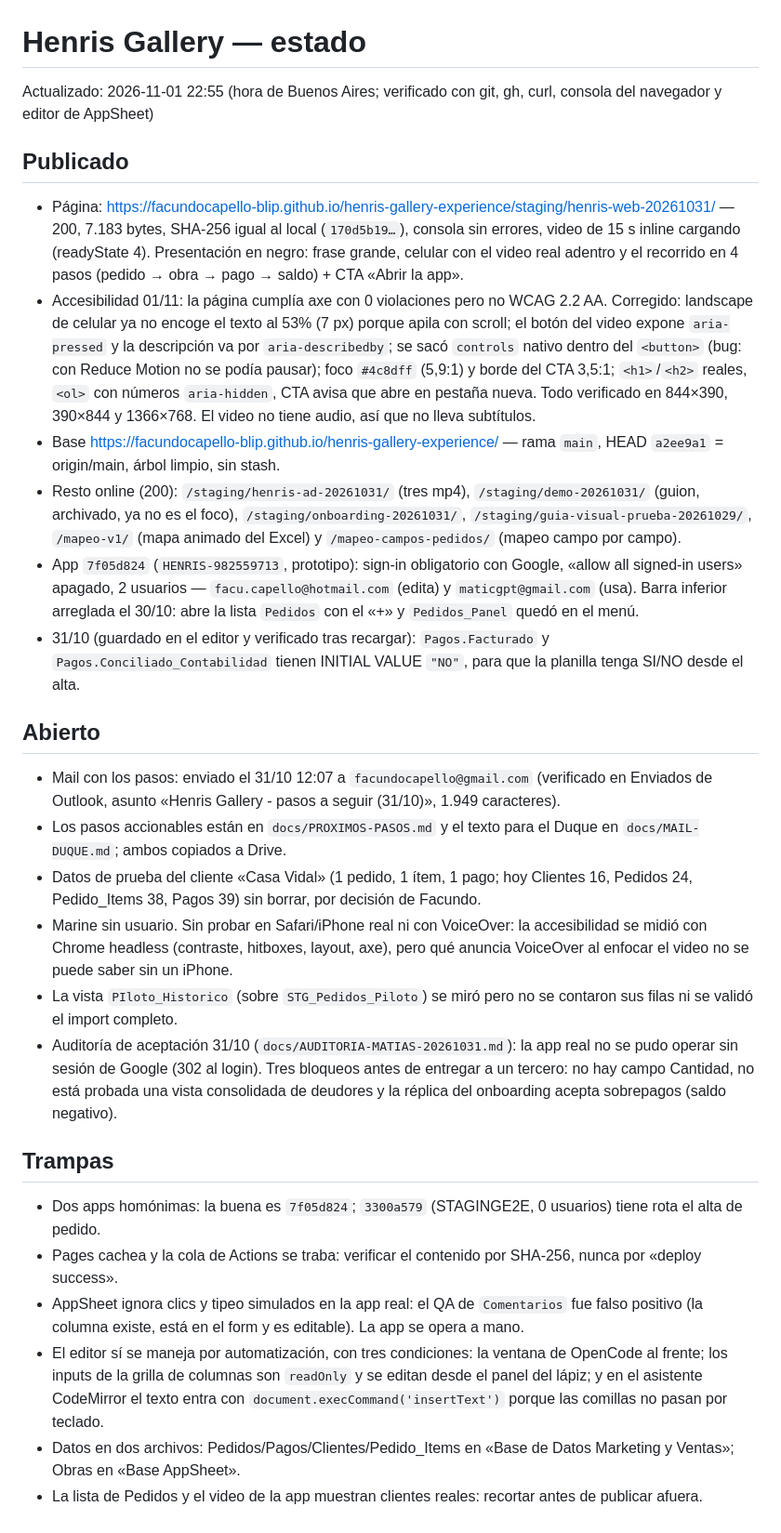
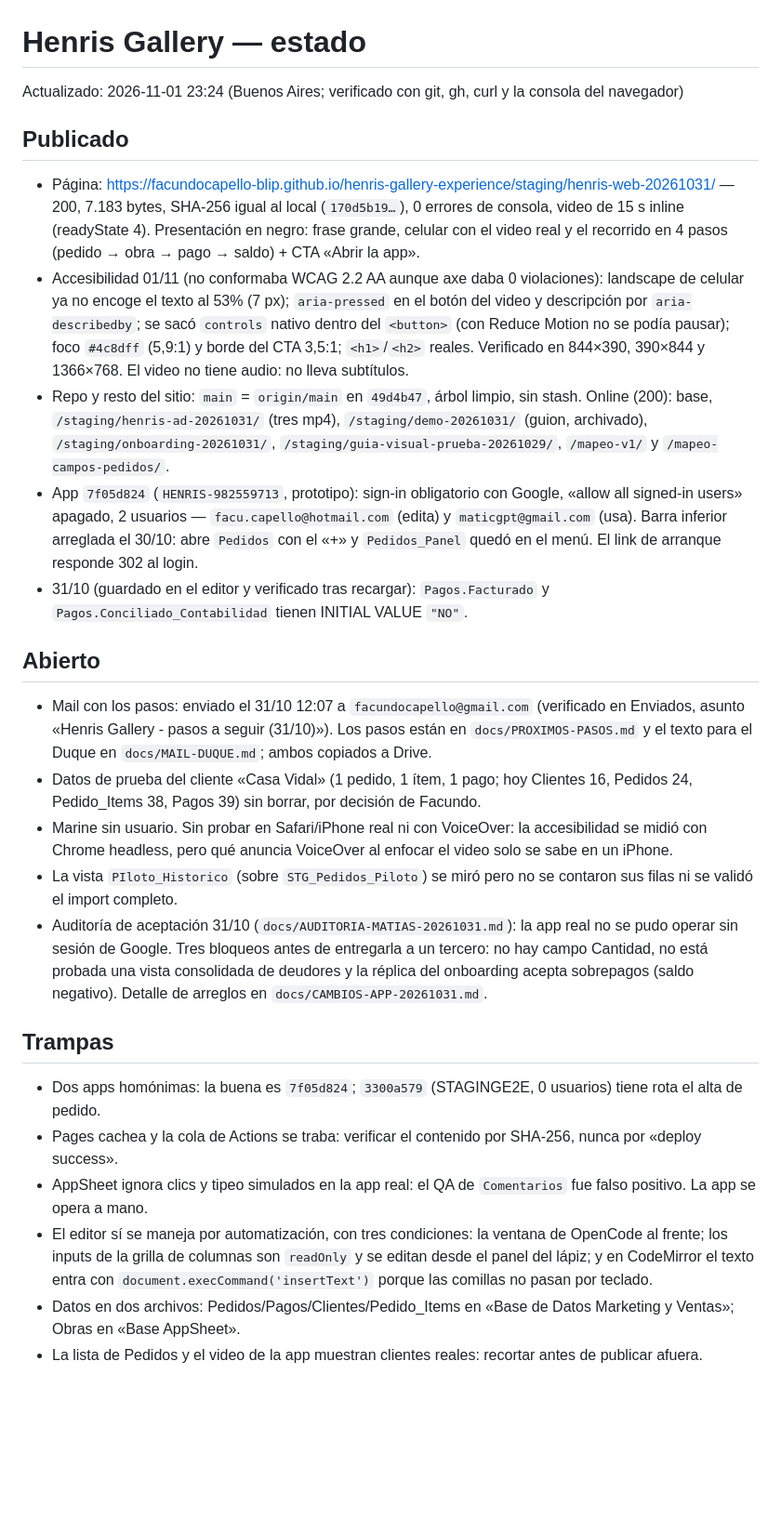
Before and after one commit to facundocapello-blip/henris-gallery-experience, a Markdown page: ESTADO.md, the part around the change. Shown at 93% size. Rendered like a GitHub page; blank space fills up the shorter version.

Commit message:
Estado: cierre 01/11 con accesibilidad publicada y verificada

```diff
--- a/ESTADO.md
+++ b/ESTADO.md
@@ -1,26 +1,24 @@
 # Henris Gallery — estado
-Actualizado: 2026-11-01 22:55 (hora de Buenos Aires; verificado con git, gh, curl, consola del navegador y editor de AppSheet)
+Actualizado: 2026-11-01 23:24 (Buenos Aires; verificado con git, gh, curl y la consola del navegador)
 
 ## Publicado
-- Página: https://facundocapello-blip.github.io/henris-gallery-experience/staging/henris-web-20261031/ — 200, 7.183 bytes, SHA-256 igual al local (`170d5b19…`), consola sin errores, video de 15 s inline cargando (readyState 4). Presentación en negro: frase grande, celular con el video real adentro y el recorrido en 4 pasos (pedido → obra → pago → saldo) + CTA «Abrir la app».
-- Accesibilidad 01/11: la página cumplía axe con 0 violaciones pero no WCAG 2.2 AA. Corregido: landscape de celular ya no encoge el texto al 53% (7 px) porque apila con scroll; el botón del video expone `aria-pressed` y la descripción va por `aria-describedby`; se sacó `controls` nativo dentro del `<button>` (bug: con Reduce Motion no se podía pausar); foco `#4c8dff` (5,9:1) y borde del CTA 3,5:1; `<h1>`/`<h2>` reales, `<ol>` con números `aria-hidden`, CTA avisa que abre en pestaña nueva. Todo verificado en 844×390, 390×844 y 1366×768. El video no tiene audio, así que no lleva subtítulos.
-- Base https://facundocapello-blip.github.io/henris-gallery-experience/ — rama `main`, HEAD `a2ee9a1` = origin/main, árbol limpio, sin stash.
-- Resto online (200): `/staging/henris-ad-20261031/` (tres mp4), `/staging/demo-20261031/` (guion, archivado, ya no es el foco), `/staging/onboarding-20261031/`, `/staging/guia-visual-prueba-20261029/`, `/mapeo-v1/` (mapa animado del Excel) y `/mapeo-campos-pedidos/` (mapeo campo por campo).
-- App `7f05d824` (`HENRIS-982559713`, prototipo): sign-in obligatorio con Google, «allow all signed-in users» apagado, 2 usuarios — `facu.capello@hotmail.com` (edita) y `maticgpt@gmail.com` (usa). Barra inferior arreglada el 30/10: abre la lista `Pedidos` con el «+» y `Pedidos_Panel` quedó en el menú.
-- 31/10 (guardado en el editor y verificado tras recargar): `Pagos.Facturado` y `Pagos.Conciliado_Contabilidad` tienen INITIAL VALUE `"NO"`, para que la planilla tenga SI/NO desde el alta.
+- Página: https://facundocapello-blip.github.io/henris-gallery-experience/staging/henris-web-20261031/ — 200, 7.183 bytes, SHA-256 igual al local (`170d5b19…`), 0 errores de consola, video de 15 s inline (readyState 4). Presentación en negro: frase grande, celular con el video real y el recorrido en 4 pasos (pedido → obra → pago → saldo) + CTA «Abrir la app».
+- Accesibilidad 01/11 (no conformaba WCAG 2.2 AA aunque axe daba 0 violaciones): landscape de celular ya no encoge el texto al 53% (7 px); `aria-pressed` en el botón del video y descripción por `aria-describedby`; se sacó `controls` nativo dentro del `<button>` (con Reduce Motion no se podía pausar); foco `#4c8dff` (5,9:1) y borde del CTA 3,5:1; `<h1>`/`<h2>` reales. Verificado en 844×390, 390×844 y 1366×768. El video no tiene audio: no lleva subtítulos.
+- Repo y resto del sitio: `main` = `origin/main` en `49d4b47`, árbol limpio, sin stash. Online (200): base, `/staging/henris-ad-20261031/` (tres mp4), `/staging/demo-20261031/` (guion, archivado), `/staging/onboarding-20261031/`, `/staging/guia-visual-prueba-20261029/`, `/mapeo-v1/` y `/mapeo-campos-pedidos/`.
+- App `7f05d824` (`HENRIS-982559713`, prototipo): sign-in obligatorio con Google, «allow all signed-in users» apagado, 2 usuarios — `facu.capello@hotmail.com` (edita) y `maticgpt@gmail.com` (usa). Barra inferior arreglada el 30/10: abre `Pedidos` con el «+» y `Pedidos_Panel` quedó en el menú. El link de arranque responde 302 al login.
+- 31/10 (guardado en el editor y verificado tras recargar): `Pagos.Facturado` y `Pagos.Conciliado_Contabilidad` tienen INITIAL VALUE `"NO"`.
 
 ## Abierto
-- Mail con los pasos: enviado el 31/10 12:07 a `facundocapello@gmail.com` (verificado en Enviados de Outlook, asunto «Henris Gallery - pasos a seguir (31/10)», 1.949 caracteres).
-- Los pasos accionables están en `docs/PROXIMOS-PASOS.md` y el texto para el Duque en `docs/MAIL-DUQUE.md`; ambos copiados a Drive.
+- Mail con los pasos: enviado el 31/10 12:07 a `facundocapello@gmail.com` (verificado en Enviados, asunto «Henris Gallery - pasos a seguir (31/10)»). Los pasos están en `docs/PROXIMOS-PASOS.md` y el texto para el Duque en `docs/MAIL-DUQUE.md`; ambos copiados a Drive.
 - Datos de prueba del cliente «Casa Vidal» (1 pedido, 1 ítem, 1 pago; hoy Clientes 16, Pedidos 24, Pedido_Items 38, Pagos 39) sin borrar, por decisión de Facundo.
-- Marine sin usuario. Sin probar en Safari/iPhone real ni con VoiceOver: la accesibilidad se midió con Chrome headless (contraste, hitboxes, layout, axe), pero qué anuncia VoiceOver al enfocar el video no se puede saber sin un iPhone.
+- Marine sin usuario. Sin probar en Safari/iPhone real ni con VoiceOver: la accesibilidad se midió con Chrome headless, pero qué anuncia VoiceOver al enfocar el video solo se sabe en un iPhone.
 - La vista `PIloto_Historico` (sobre `STG_Pedidos_Piloto`) se miró pero no se contaron sus filas ni se validó el import completo.
-- Auditoría de aceptación 31/10 (`docs/AUDITORIA-MATIAS-20261031.md`): la app real no se pudo operar sin sesión de Google (302 al login). Tres bloqueos antes de entregar a un tercero: no hay campo Cantidad, no está probada una vista consolidada de deudores y la réplica del onboarding acepta sobrepagos (saldo negativo).
+- Auditoría de aceptación 31/10 (`docs/AUDITORIA-MATIAS-20261031.md`): la app real no se pudo operar sin sesión de Google. Tres bloqueos antes de entregarla a un tercero: no hay campo Cantidad, no está probada una vista consolidada de deudores y la réplica del onboarding acepta sobrepagos (saldo negativo). Detalle de arreglos en `docs/CAMBIOS-APP-20261031.md`.
 
 ## Trampas
 - Dos apps homónimas: la buena es `7f05d824`; `3300a579` (STAGINGE2E, 0 usuarios) tiene rota el alta de pedido.
 - Pages cachea y la cola de Actions se traba: verificar el contenido por SHA-256, nunca por «deploy success».
-- AppSheet ignora clics y tipeo simulados en la app real: el QA de `Comentarios` fue falso positivo (la columna existe, está en el form y es editable). La app se opera a mano.
-- El editor sí se maneja por automatización, con tres condiciones: la ventana de OpenCode al frente; los inputs de la grilla de columnas son `readOnly` y se editan desde el panel del lápiz; y en el asistente CodeMirror el texto entra con `document.execCommand('insertText')` porque las comillas no pasan por teclado.
+- AppSheet ignora clics y tipeo simulados en la app real: el QA de `Comentarios` fue falso positivo. La app se opera a mano.
+- El editor sí se maneja por automatización, con tres condiciones: la ventana de OpenCode al frente; los inputs de la grilla de columnas son `readOnly` y se editan desde el panel del lápiz; y en CodeMirror el texto entra con `document.execCommand('insertText')` porque las comillas no pasan por teclado.
 - Datos en dos archivos: Pedidos/Pagos/Clientes/Pedido_Items en «Base de Datos Marketing y Ventas»; Obras en «Base AppSheet».
 - La lista de Pedidos y el video de la app muestran clientes reales: recortar antes de publicar afuera.
```
